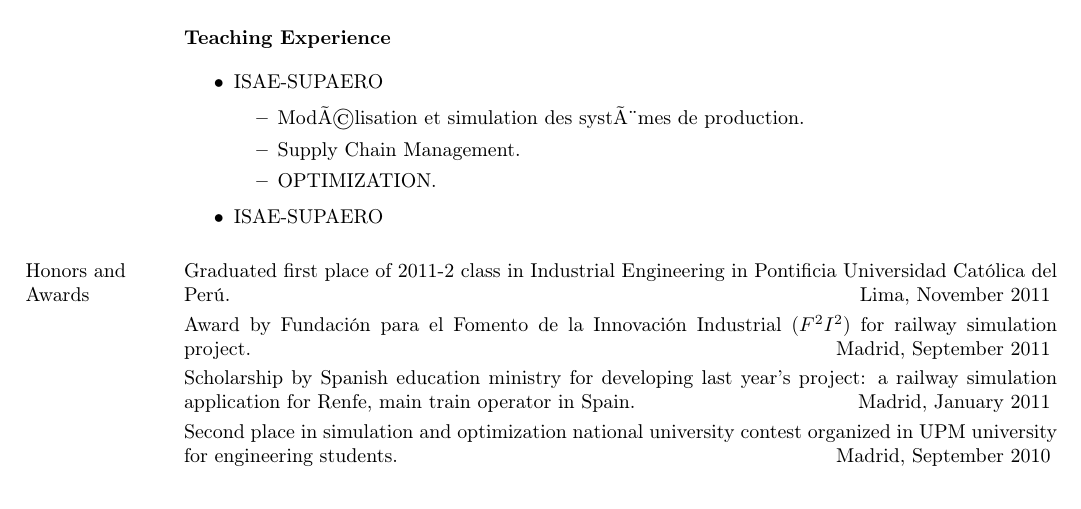
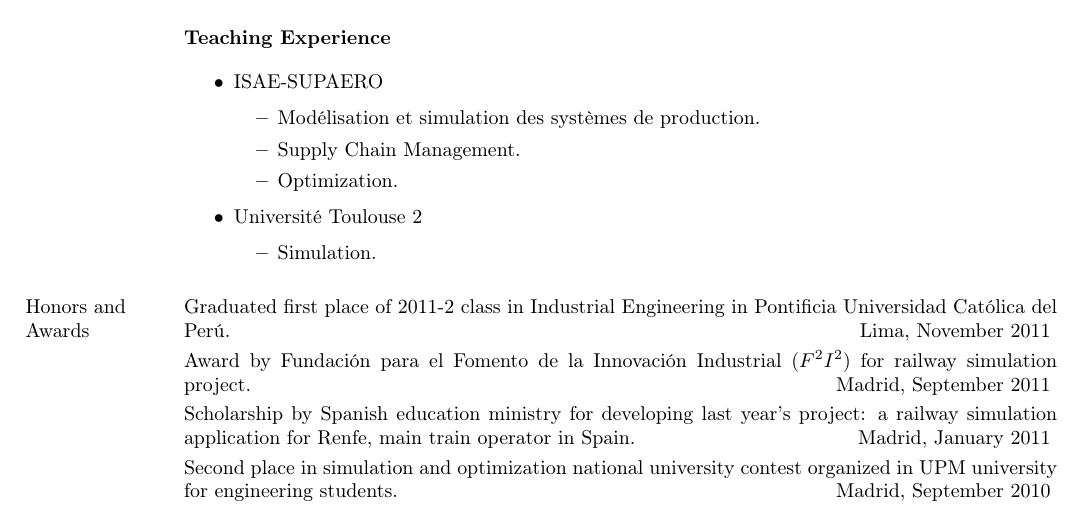
Before and after one commit to pchtsp/cv, a LaTeX CV (CV_Franco_Peschiera.tex, which reads Research/Research-en.tex): part of page 2 of 3, cut so that both start at the same text. Compiled offline with pdfLaTeX.

Commit message:
changes that make it work correctly

```diff
--- a/CV_Franco_Peschiera.tex
+++ b/CV_Franco_Peschiera.tex
@@ -3,11 +3,10 @@
 % \documentclass[margin,line]{article}
 \documentclass[margin,line]{resume}
 \usepackage[french,english]{babel}
- \usepackage[latin1]{inputenc}
+ \usepackage[utf8]{inputenc}
  \usepackage[T1]{fontenc}
  \usepackage{bibentry}
- \nobibliography{FrancoPeschiera}
- % \usepackage{hyperref}
+  % \usepackage{hyperref}
 % \hypersetup{citecolor=DeepPink4}
 % \hypersetup{linkcolor=DarkRed}
 % \hypersetup{urlcolor=DarkBlue}
--- a/Research/Research-en.tex
+++ b/Research/Research-en.tex
@@ -43,7 +43,10 @@
         \begin{itemize}
             \item Modélisation et simulation des systèmes de production.
             \item Supply Chain Management.
-            \item OPTIMIZATION.
+            \item Optimization.
         \end{itemize}
-        \item ISAE-SUPAERO
+        \item Université Toulouse 2
+        \begin{itemize}
+            \item Simulation.
+        \end{itemize}
     \end{itemize}
```
Also changed, not shown: FrancoPeschiera.bib (+7 -3 lines), Awards/Awards-en.tex (line endings or trailing spaces), Education/Education-en.tex (line endings or trailing spaces), CV_Franco_Peschiera.tex (1 more changed lines), Research/Research-en.tex (2 more changed lines).
